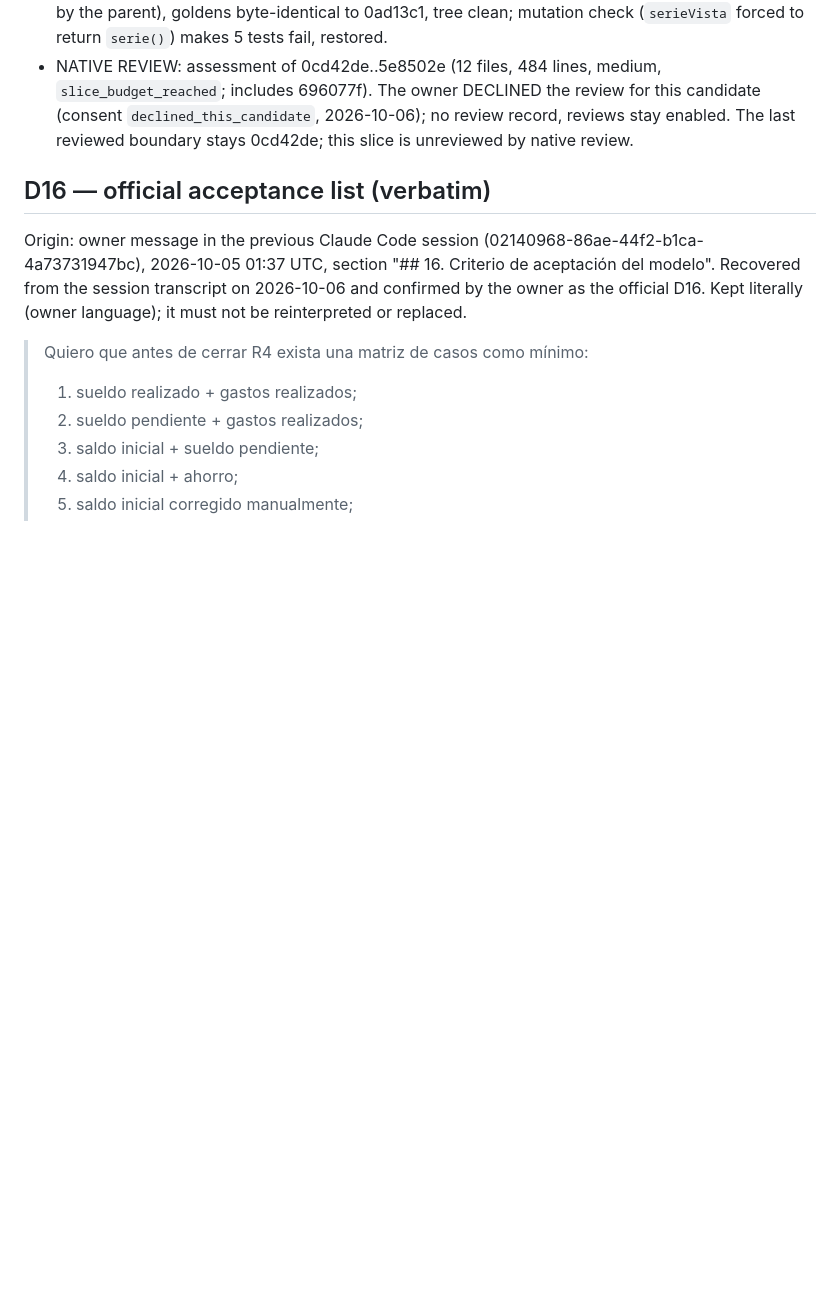
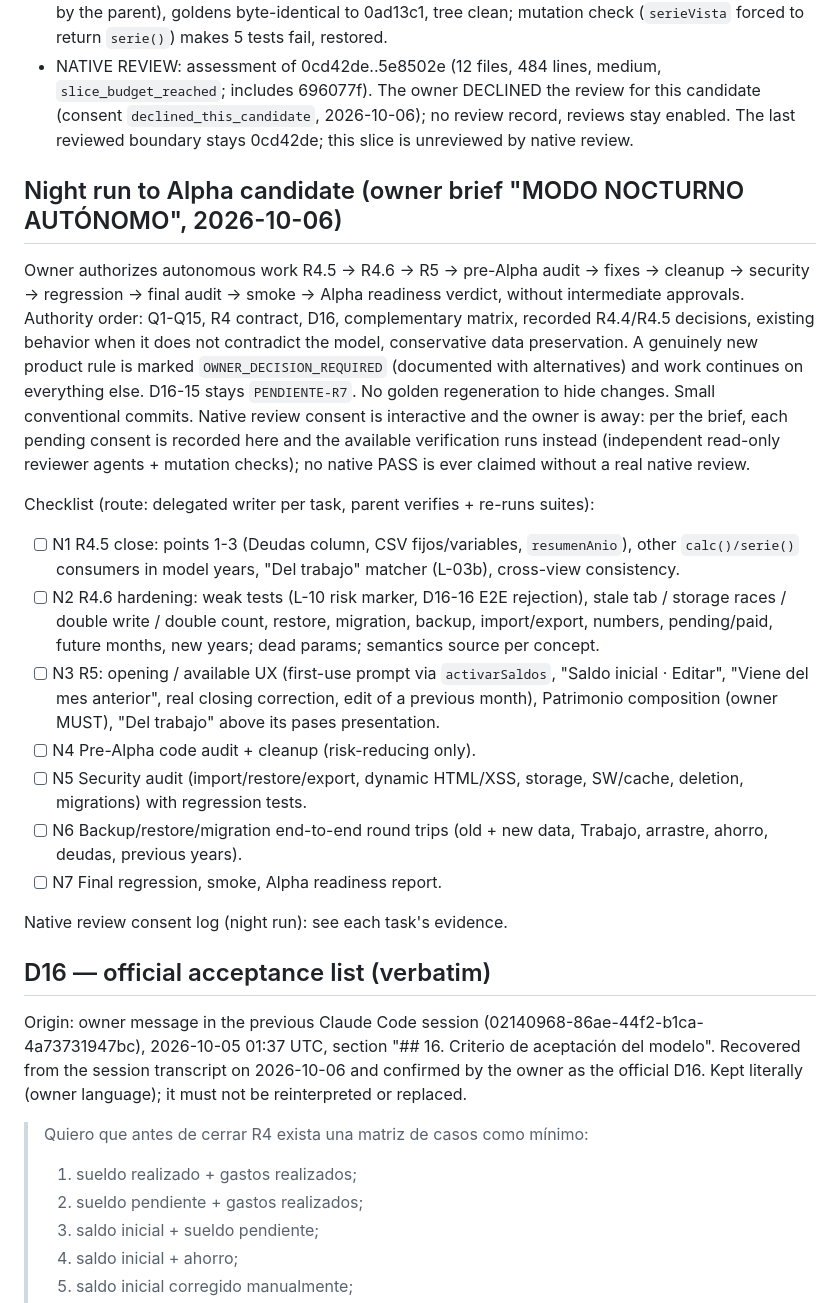
Before and after one commit to kibo-cloud/KF-kibfinanzas, a Markdown page: odd/tasks/repair-sprint-1.md, the part around the change. GitHub-like rendering; blank space fills up the shorter version.

Commit message:
docs(odd): plan the night run to Alpha candidate

```diff
--- a/odd/tasks/repair-sprint-1.md
+++ b/odd/tasks/repair-sprint-1.md
@@ -552,6 +552,30 @@ implementation until the owner approves the design and answers Q1-Q15.
   DECLINED the review for this candidate (consent `declined_this_candidate`, 2026-10-06); no review record, reviews stay enabled. The
   last reviewed boundary stays 0cd42de; this slice is unreviewed by native review.
 
+## Night run to Alpha candidate (owner brief "MODO NOCTURNO AUTÓNOMO", 2026-10-06)
+
+Owner authorizes autonomous work R4.5 → R4.6 → R5 → pre-Alpha audit → fixes → cleanup → security → regression → final audit →
+smoke → Alpha readiness verdict, without intermediate approvals. Authority order: Q1-Q15, R4 contract, D16, complementary matrix,
+recorded R4.4/R4.5 decisions, existing behavior when it does not contradict the model, conservative data preservation. A genuinely
+new product rule is marked `OWNER_DECISION_REQUIRED` (documented with alternatives) and work continues on everything else. D16-15 stays
+`PENDIENTE-R7`. No golden regeneration to hide changes. Small conventional commits. Native review consent is interactive and the
+owner is away: per the brief, each pending consent is recorded here and the available verification runs instead (independent
+read-only reviewer agents + mutation checks); no native PASS is ever claimed without a real native review.
+
+Checklist (route: delegated writer per task, parent verifies + re-runs suites):
+- [ ] N1 R4.5 close: points 1-3 (Deudas column, CSV fijos/variables, `resumenAnio`), other `calc()/serie()` consumers in model years,
+      "Del trabajo" matcher (L-03b), cross-view consistency.
+- [ ] N2 R4.6 hardening: weak tests (L-10 risk marker, D16-16 E2E rejection), stale tab / storage races / double write / double count,
+      restore, migration, backup, import/export, numbers, pending/paid, future months, new years; dead params; semantics source per concept.
+- [ ] N3 R5: opening / available UX (first-use prompt via `activarSaldos`, "Saldo inicial · Editar", "Viene del mes anterior", real
+      closing correction, edit of a previous month), Patrimonio composition (owner MUST), "Del trabajo" above its pases presentation.
+- [ ] N4 Pre-Alpha code audit + cleanup (risk-reducing only).
+- [ ] N5 Security audit (import/restore/export, dynamic HTML/XSS, storage, SW/cache, deletion, migrations) with regression tests.
+- [ ] N6 Backup/restore/migration end-to-end round trips (old + new data, Trabajo, arrastre, ahorro, deudas, previous years).
+- [ ] N7 Final regression, smoke, Alpha readiness report.
+
+Native review consent log (night run): see each task's evidence.
+
 ## D16 — official acceptance list (verbatim)
 
 Origin: owner message in the previous Claude Code session (02140968-86ae-44f2-b1ca-4a73731947bc),
```
